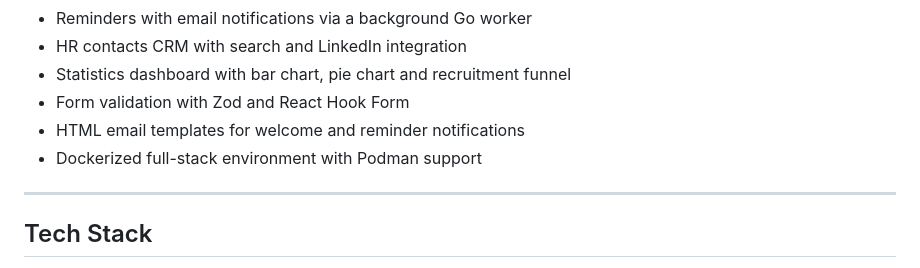
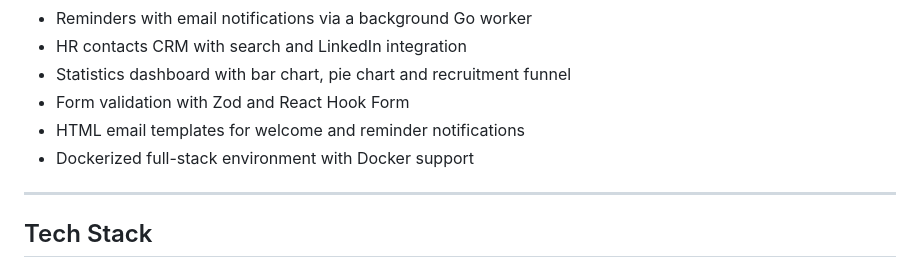
Before and after one commit to Rafal5671/JobTrack, a Markdown page: README.md, the part around the change. Drawn GitHub-style.

```diff
--- a/README.md
+++ b/README.md
@@ -37,7 +37,7 @@ JobTrack is a full-stack job search management application that lets you track e
 - Statistics dashboard with bar chart, pie chart and recruitment funnel
 - Form validation with Zod and React Hook Form
 - HTML email templates for welcome and reminder notifications
-- Dockerized full-stack environment with Podman support
+- Dockerized full-stack environment with Docker support
 
 ---
 
```
